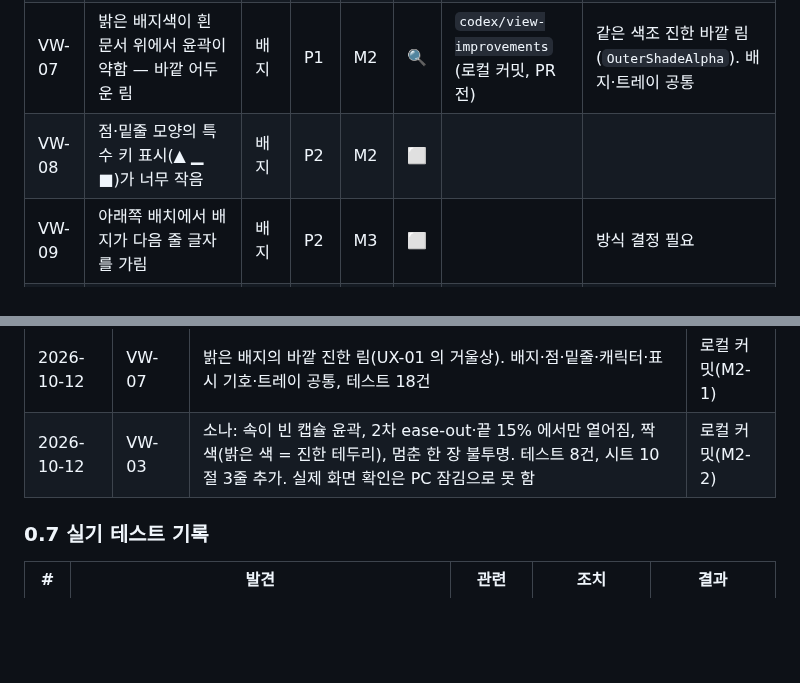
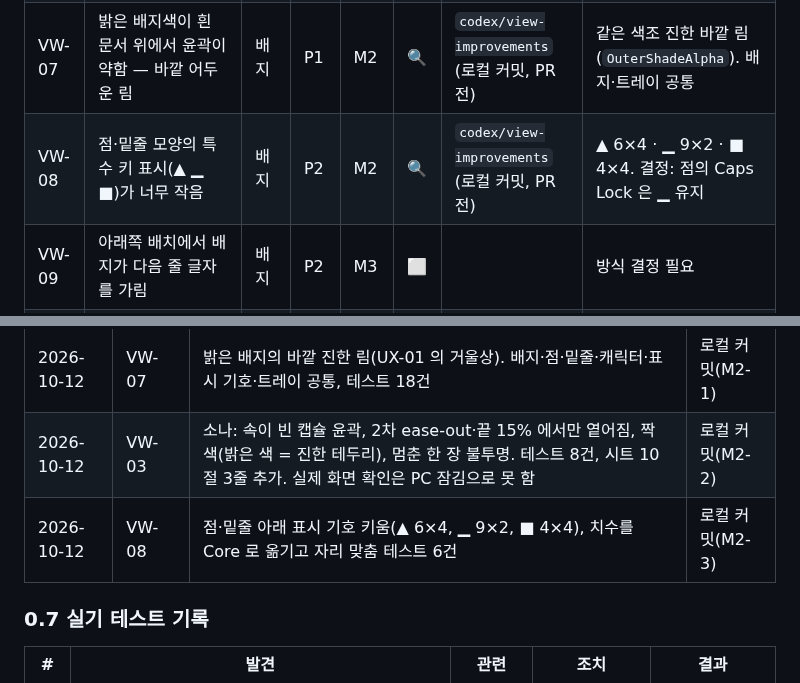
Before and after one commit to kimch0627/windows-ime-badge, a Markdown page: docs/view-improvement-prd.md, 2 parts joined by grey strips. GitHub-like rendering; blank space fills up the shorter version.

```diff
--- a/docs/view-improvement-prd.md
+++ b/docs/view-improvement-prd.md
@@ -68,7 +68,7 @@
 | VW-05 | 오버레이 z-order: 최상위 활성 창 위에 유지 | 오버레이 | P3 | M4 | ⬜ | | |
 | VW-06 | 말풍선 [보기] 미리보기 + 확인 시트 100% 행 | 오버레이·설정 창 | P3 | M4 | ⬜ | | VW-01·02 뒤 |
 | VW-07 | 밝은 배지색이 흰 문서 위에서 윤곽이 약함 — 바깥 어두운 림 | 배지 | P1 | M2 | 🔍 | `codex/view-improvements` (로컬 커밋, PR 전) | 같은 색조 진한 바깥 림(`OuterShadeAlpha`). 배지·트레이 공통 |
-| VW-08 | 점·밑줄 모양의 특수 키 표시(▲ ▁ ■)가 너무 작음 | 배지 | P2 | M2 | ⬜ | | |
+| VW-08 | 점·밑줄 모양의 특수 키 표시(▲ ▁ ■)가 너무 작음 | 배지 | P2 | M2 | 🔍 | `codex/view-improvements` (로컬 커밋, PR 전) | ▲ 6×4 · ▁ 9×2 · ■ 4×4. 결정: 점의 Caps Lock 은 ▁ 유지 |
 | VW-09 | 아래쪽 배치에서 배지가 다음 줄 글자를 가림 | 배지 | P2 | M3 | ⬜ | | 방식 결정 필요 |
 | VW-10 | 트레이 아이콘 16px "한" 뭉개짐 | 트레이 | P3 | M4 | ⬜ | | |
 | VW-11 | 불투명 배지 글자에 ClearType 적용 검토 | 배지 | P3 | M4 | ⬜ | | VW-01 의 기법 재사용. 효과 측정 뒤 결정 |
@@ -102,6 +102,7 @@ M4  VW-05 · VW-06 · VW-10 · VW-11 · VW-13 · VW-14   독립. VW-06·13 은 M
 | 2026-10-12 | VW-01 · 02 | M1: 말풍선 글자 13px 정수 px·ClearType·설명색 10:1, 강조색 섞은 바탕·3:1 테두리·색 띠. 색 규칙을 Core `CalloutStyle` 로 옮기고 테스트 56건. 확인 시트 11절에 100% 줄 | 로컬 커밋(M1) |
 | 2026-10-12 | VW-07 | 밝은 배지의 바깥 진한 림(UX-01 의 거울상). 배지·점·밑줄·캐릭터·표시 기호·트레이 공통, 테스트 18건 | 로컬 커밋(M2-1) |
 | 2026-10-12 | VW-03 | 소나: 속이 빈 캡슐 윤곽, 2차 ease-out·끝 15% 에서만 옅어짐, 짝 색(밝은 색 = 진한 테두리), 멈춘 한 장 불투명. 테스트 8건, 시트 10절 3줄 추가. 실제 화면 확인은 PC 잠김으로 못 함 | 로컬 커밋(M2-2) |
+| 2026-10-12 | VW-08 | 점·밑줄 아래 표시 기호 키움(▲ 6×4, ▁ 9×2, ■ 4×4), 치수를 Core 로 옮기고 자리 맞춤 테스트 6건 | 로컬 커밋(M2-3) |
 
 ### 0.7 실기 테스트 기록
 
```
Also changed, not shown: other parts of docs/view-improvement-prd.md (+15 -8 lines), CHANGELOG.md (+1 -0 lines), docs/images/view-prd/vw08-marks-after.png (added), docs/images/view-prd/vw08-marks-before.png (added), 3 other files.
